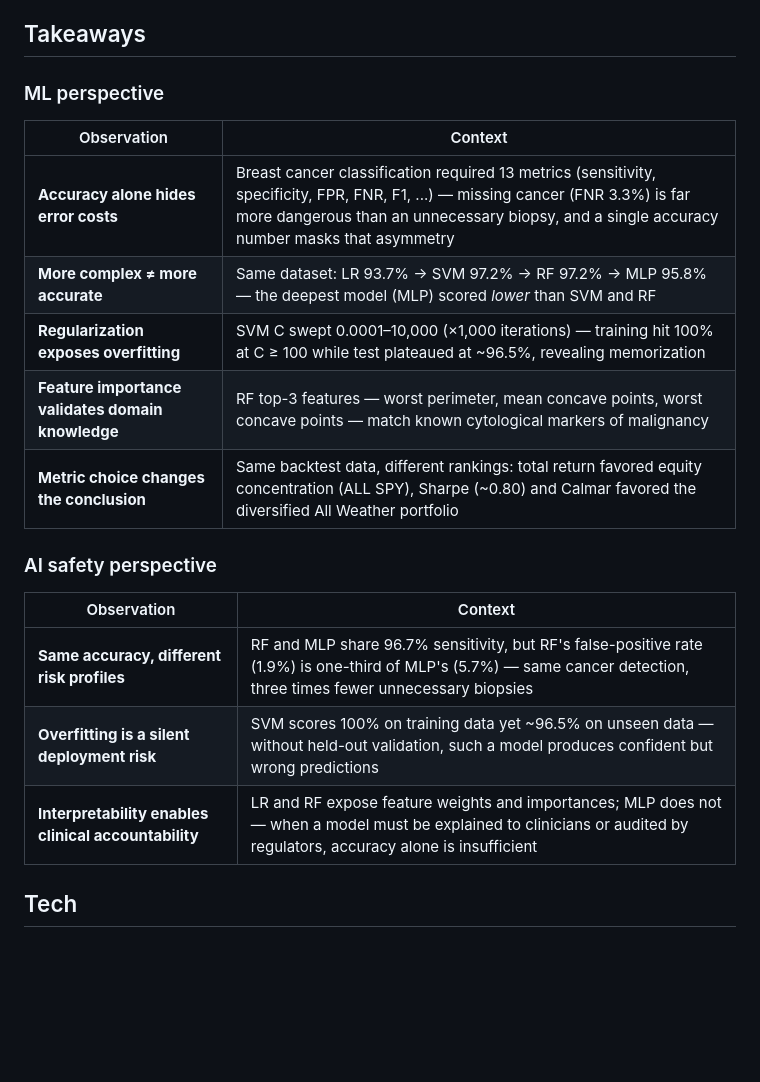
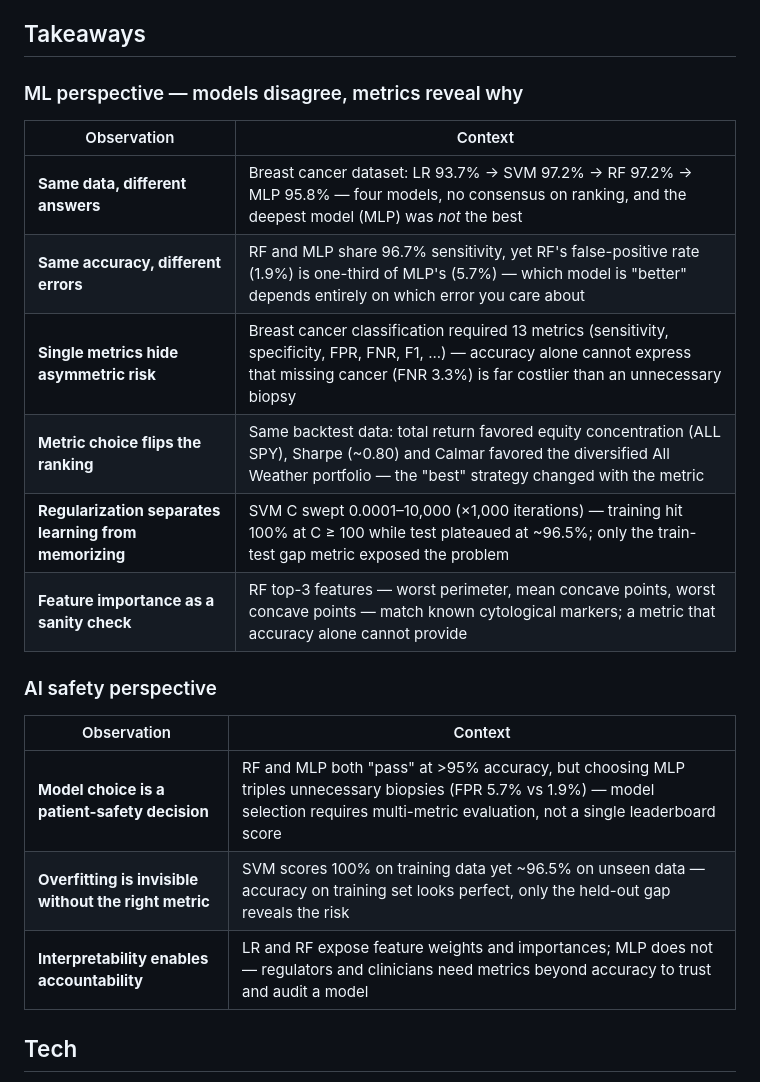
Before and after one commit to JuhongPark/data-science, a Markdown page: README.md, the part around the change. GitHub-like rendering; blank space fills up the shorter version.

Commit message:
docs: restructure takeaways around model divergence and multi-metric evaluation

```diff
--- a/README.md
+++ b/README.md
@@ -21,23 +21,24 @@ The most complete piece is the [financial data pipeline](finance/quant/) — cra
 
 ## Takeaways
 
-### ML perspective
+### ML perspective — models disagree, metrics reveal why
 
 | Observation | Context |
 |-------------|---------|
-| **Accuracy alone hides error costs** | Breast cancer classification required 13 metrics (sensitivity, specificity, FPR, FNR, F1, ...) — missing cancer (FNR 3.3%) is far more dangerous than an unnecessary biopsy, and a single accuracy number masks that asymmetry |
-| **More complex ≠ more accurate** | Same dataset: LR 93.7% → SVM 97.2% → RF 97.2% → MLP 95.8% — the deepest model (MLP) scored *lower* than SVM and RF |
-| **Regularization exposes overfitting** | SVM C swept 0.0001–10,000 (×1,000 iterations) — training hit 100% at C ≥ 100 while test plateaued at ~96.5%, revealing memorization |
-| **Feature importance validates domain knowledge** | RF top-3 features — worst perimeter, mean concave points, worst concave points — match known cytological markers of malignancy |
-| **Metric choice changes the conclusion** | Same backtest data, different rankings: total return favored equity concentration (ALL SPY), Sharpe (~0.80) and Calmar favored the diversified All Weather portfolio |
+| **Same data, different answers** | Breast cancer dataset: LR 93.7% → SVM 97.2% → RF 97.2% → MLP 95.8% — four models, no consensus on ranking, and the deepest model (MLP) was *not* the best |
+| **Same accuracy, different errors** | RF and MLP share 96.7% sensitivity, yet RF's false-positive rate (1.9%) is one-third of MLP's (5.7%) — which model is "better" depends entirely on which error you care about |
+| **Single metrics hide asymmetric risk** | Breast cancer classification required 13 metrics (sensitivity, specificity, FPR, FNR, F1, ...) — accuracy alone cannot express that missing cancer (FNR 3.3%) is far costlier than an unnecessary biopsy |
+| **Metric choice flips the ranking** | Same backtest data: total return favored equity concentration (ALL SPY), Sharpe (~0.80) and Calmar favored the diversified All Weather portfolio — the "best" strategy changed with the metric |
+| **Regularization separates learning from memorizing** | SVM C swept 0.0001–10,000 (×1,000 iterations) — training hit 100% at C ≥ 100 while test plateaued at ~96.5%; only the train-test gap metric exposed the problem |
+| **Feature importance as a sanity check** | RF top-3 features — worst perimeter, mean concave points, worst concave points — match known cytological markers; a metric that accuracy alone cannot provide |
 
 ### AI safety perspective
 
 | Observation | Context |
 |-------------|---------|
-| **Same accuracy, different risk profiles** | RF and MLP share 96.7% sensitivity, but RF's false-positive rate (1.9%) is one-third of MLP's (5.7%) — same cancer detection, three times fewer unnecessary biopsies |
-| **Overfitting is a silent deployment risk** | SVM scores 100% on training data yet ~96.5% on unseen data — without held-out validation, such a model produces confident but wrong predictions |
-| **Interpretability enables clinical accountability** | LR and RF expose feature weights and importances; MLP does not — when a model must be explained to clinicians or audited by regulators, accuracy alone is insufficient |
+| **Model choice is a patient-safety decision** | RF and MLP both "pass" at >95% accuracy, but choosing MLP triples unnecessary biopsies (FPR 5.7% vs 1.9%) — model selection requires multi-metric evaluation, not a single leaderboard score |
+| **Overfitting is invisible without the right metric** | SVM scores 100% on training data yet ~96.5% on unseen data — accuracy on training set looks perfect, only the held-out gap reveals the risk |
+| **Interpretability enables accountability** | LR and RF expose feature weights and importances; MLP does not — regulators and clinicians need metrics beyond accuracy to trust and audit a model |
 
 ## Tech
 
```
